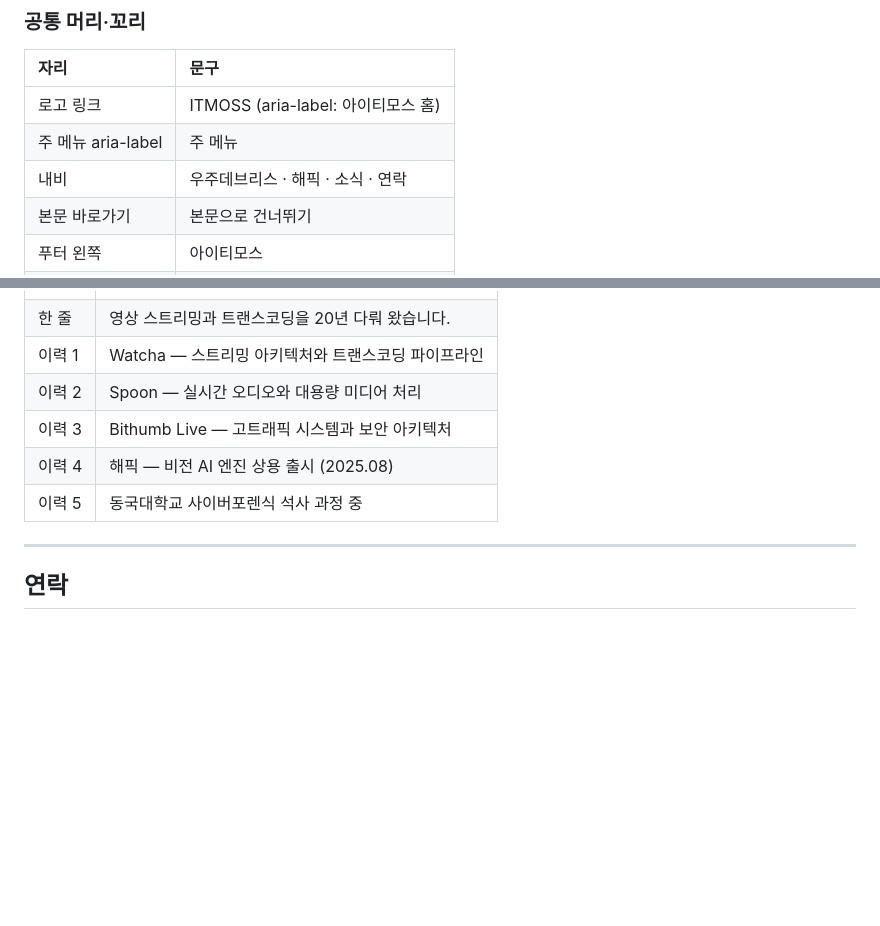
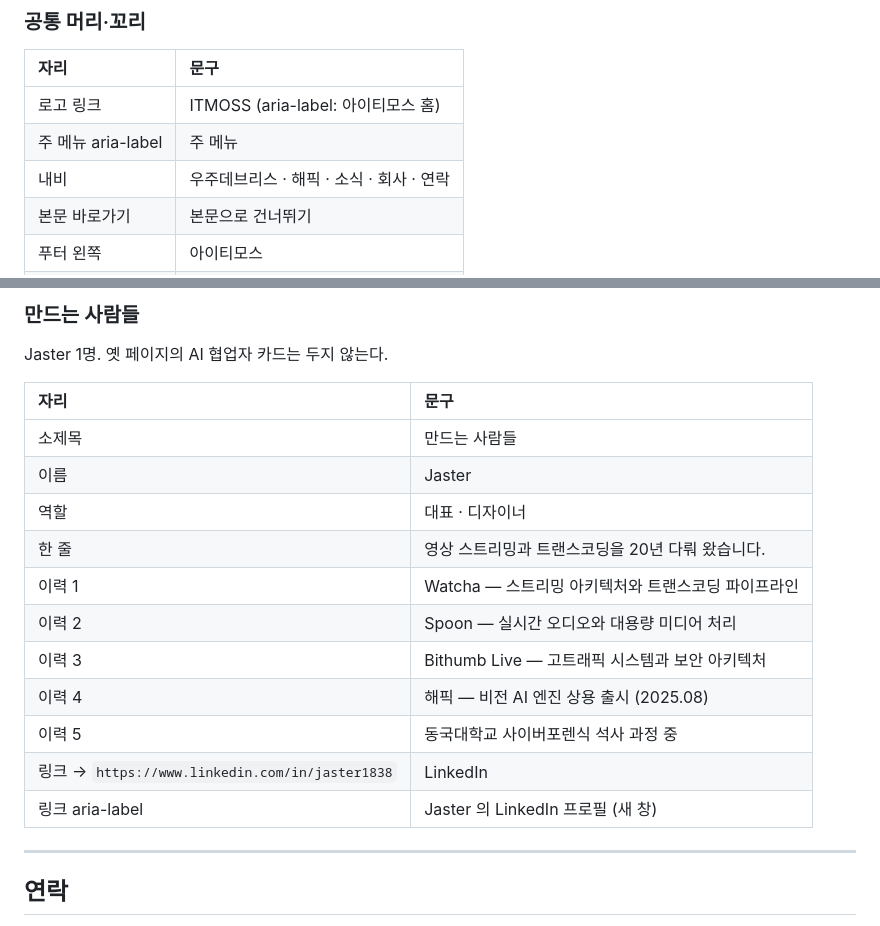
Before and after one commit to itmoss/itmoss-site, a Markdown page: docs/renewal/copy.md, 2 parts joined by grey strips. Rendered like a GitHub page; blank space fills up the shorter version.

Commit message:
feat(modu/F38): copy.md ## 회사 소개(#about, 걸어온 길 다음): 머리·철학·공존의 5원칙(한 줄·제목·본문·alt)·만드는 사람들 Jaster+대표 이력(걸어온 길에서 옮김). 내비에 '회사' 추가

```diff
--- a/docs/renewal/copy.md
+++ b/docs/renewal/copy.md
@@ -30,7 +30,7 @@
 | :--- | :--- |
 | 로고 링크 | ITMOSS (aria-label: 아이티모스 홈) |
 | 주 메뉴 aria-label | 주 메뉴 |
-| 내비 | 우주데브리스 · 해픽 · 소식 · 연락 |
+| 내비 | 우주데브리스 · 해픽 · 소식 · 회사 · 연락 |
 | 본문 바로가기 | 본문으로 건너뛰기 |
 | 푸터 왼쪽 | 아이티모스 |
 | 푸터 링크 | 개인정보처리방침 |
@@ -204,9 +243,20 @@
+### 만드는 사람들
+
+Jaster 1명. 옛 페이지의 AI 협업자 카드는 두지 않는다.
+
+| 자리 | 문구 |
+| :--- | :--- |
+| 소제목 | 만드는 사람들 |
+| 이름 | Jaster |
+| 역할 | 대표 · 디자이너 |
 | 한 줄 | 영상 스트리밍과 트랜스코딩을 20년 다뤄 왔습니다. |
 | 이력 1 | Watcha — 스트리밍 아키텍처와 트랜스코딩 파이프라인 |
 | 이력 2 | Spoon — 실시간 오디오와 대용량 미디어 처리 |
 | 이력 3 | Bithumb Live — 고트래픽 시스템과 보안 아키텍처 |
 | 이력 4 | 해픽 — 비전 AI 엔진 상용 출시 (2025.08) |
 | 이력 5 | 동국대학교 사이버포렌식 석사 과정 중 |
+| 링크 → `https://www.linkedin.com/in/jaster1838` | LinkedIn |
+| 링크 aria-label | Jaster 의 LinkedIn 프로필 (새 창) |
 
 ---
 
```
Also changed, not shown: other parts of docs/renewal/copy.md (+41 -2 lines).
